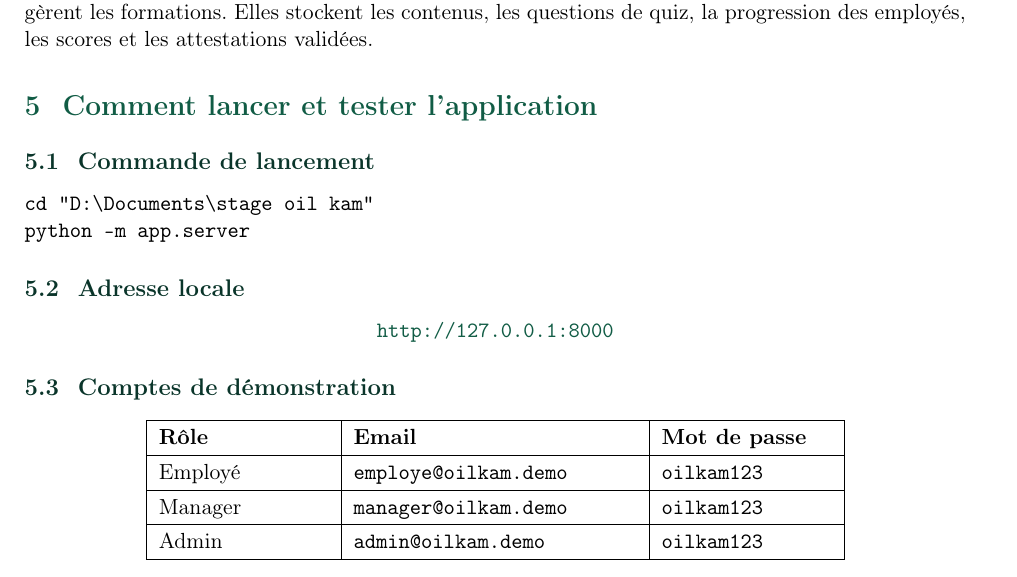
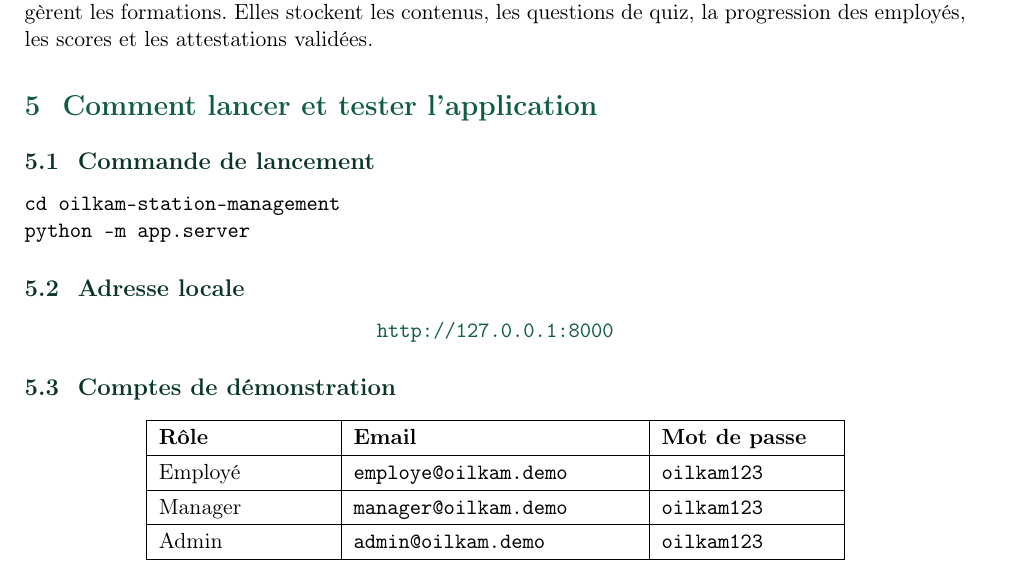
Before and after one commit to zakariaegth/oilkam-station-management, a LaTeX document (docs/recapitulatif_oil_kam.tex): part of page 8 of 10, cut so that both start at the same text. Compiled offline with pdfLaTeX.

Commit message:
Final cleanup before sharing repository

```diff
--- a/docs/recapitulatif_oil_kam.tex
+++ b/docs/recapitulatif_oil_kam.tex
@@ -301,7 +301,7 @@ Les tables \code{training\_modules}, \code{training\_quizzes}, \code{training\_p
 \subsection{Commande de lancement}
 
 \begin{verbatim}
-cd "D:\Documents\stage oil kam"
+cd oilkam-station-management
 python -m app.server
 \end{verbatim}
 
```
Also changed, not shown: README.md.
